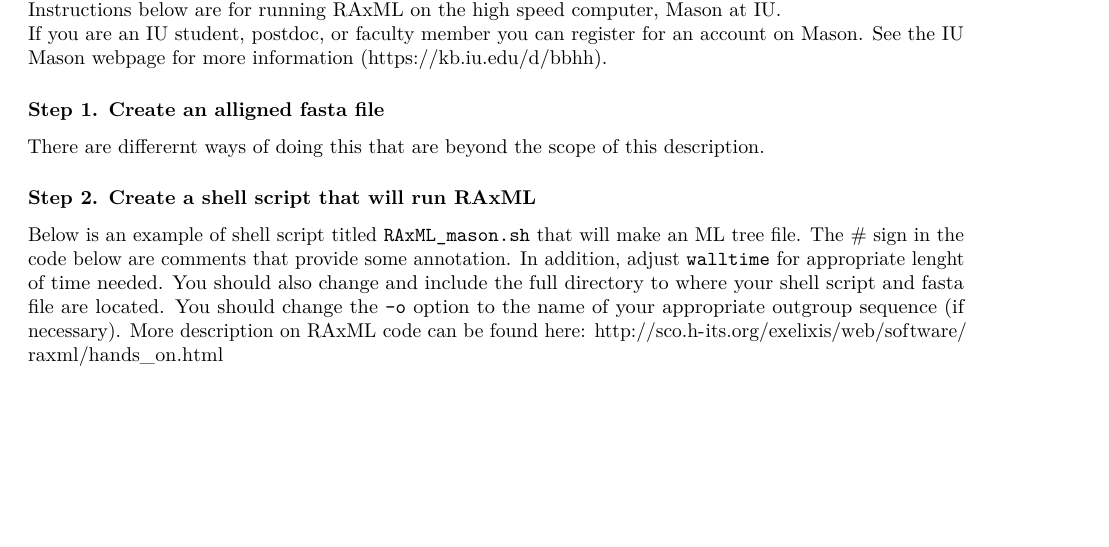
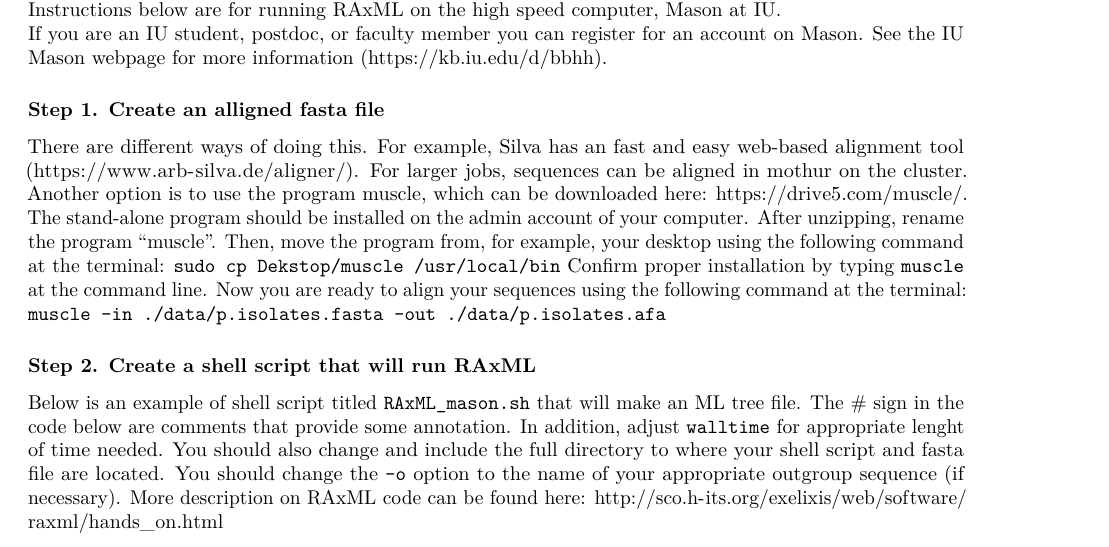
Before and after one commit to LennonLab/RAxML, an R Markdown document (RAxML.Rmd): part of page 1 of 2, cut so that both start at the same text, the shorter picture padded with empty space. Rendered offline with R 4.5, knitr and Pandoc, then LaTeX, with nearby package versions.

Commit message:
added notes on muscle align

```diff
--- a/RAxML.Rmd
+++ b/RAxML.Rmd
@@ -22,7 +22,17 @@
 
 ### Step 1. Create an alligned fasta file
 
-There are differernt ways of doing this that are beyond the scope of this description.
+There are different ways of doing this.
+For example, Silva has an fast and easy web-based alignment tool (<https://www.arb-silva.de/aligner/>).
+For larger jobs, sequences can be aligned in mothur on the cluster.
+Another option is to use the program muscle, which can be downloaded here: <https://drive5.com/muscle/>.
+The stand-alone program should be installed on the admin account of your computer.
+After unzipping, rename the program "muscle".
+Then, move the program from, for example, your desktop using the following command at the terminal:
+`sudo cp Dekstop/muscle /usr/local/bin`
+Confirm proper installation by typing `muscle` at the command line.
+Now you are ready to align your sequences using the following command at the terminal:
+`muscle -in ./data/p.isolates.fasta -out ./data/p.isolates.afa`
 
 ### Step 2. Create a shell script that will run RAxML
 
```
